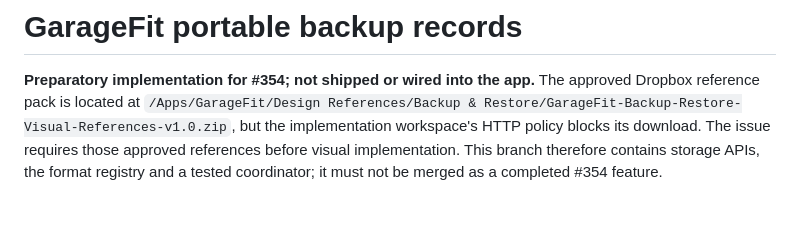
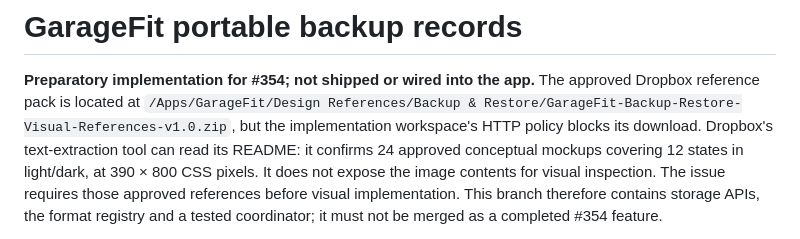
Before and after one commit to nimbrethil81/garage-fit, a Markdown page: docs/BACKUP_FORMAT.md, the part around the change. GitHub-like rendering; blank space fills up the shorter version.

Commit message:
Record accessible reference README and remaining visual blocker

```diff
--- a/docs/BACKUP_FORMAT.md
+++ b/docs/BACKUP_FORMAT.md
@@ -3,7 +3,10 @@
 **Preparatory implementation for #354; not shipped or wired into the app.**
 The approved Dropbox reference pack is located at
 `/Apps/GarageFit/Design References/Backup & Restore/GarageFit-Backup-Restore-Visual-References-v1.0.zip`,
-but the implementation workspace's HTTP policy blocks its download. The issue
+but the implementation workspace's HTTP policy blocks its download. Dropbox's
+text-extraction tool can read its README: it confirms 24 approved conceptual
+mockups covering 12 states in light/dark, at 390 × 800 CSS pixels. It does not
+expose the image contents for visual inspection. The issue
 requires those approved references before visual implementation. This branch
 therefore contains storage APIs, the format registry and a tested coordinator;
 it must not be merged as a completed #354 feature.
```
